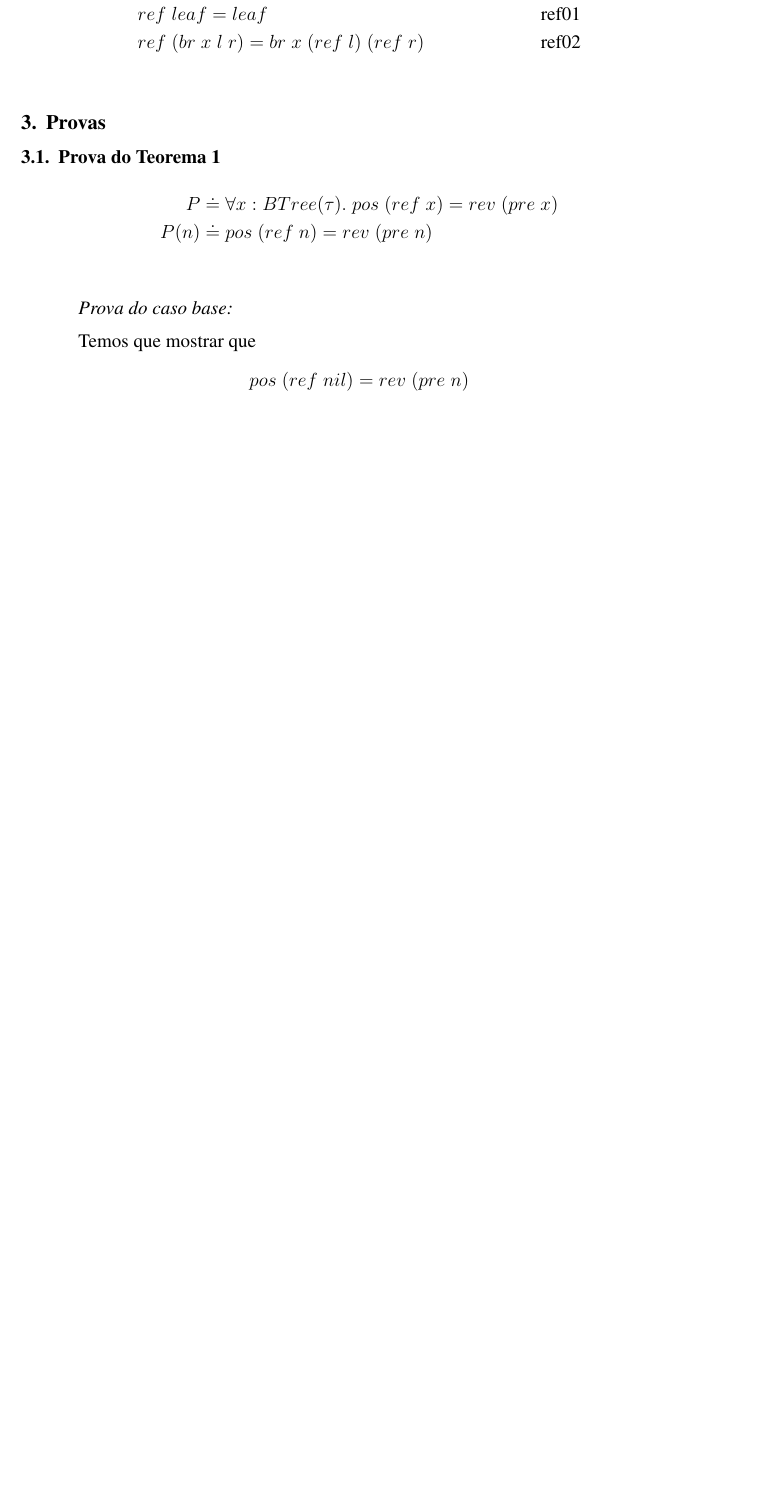
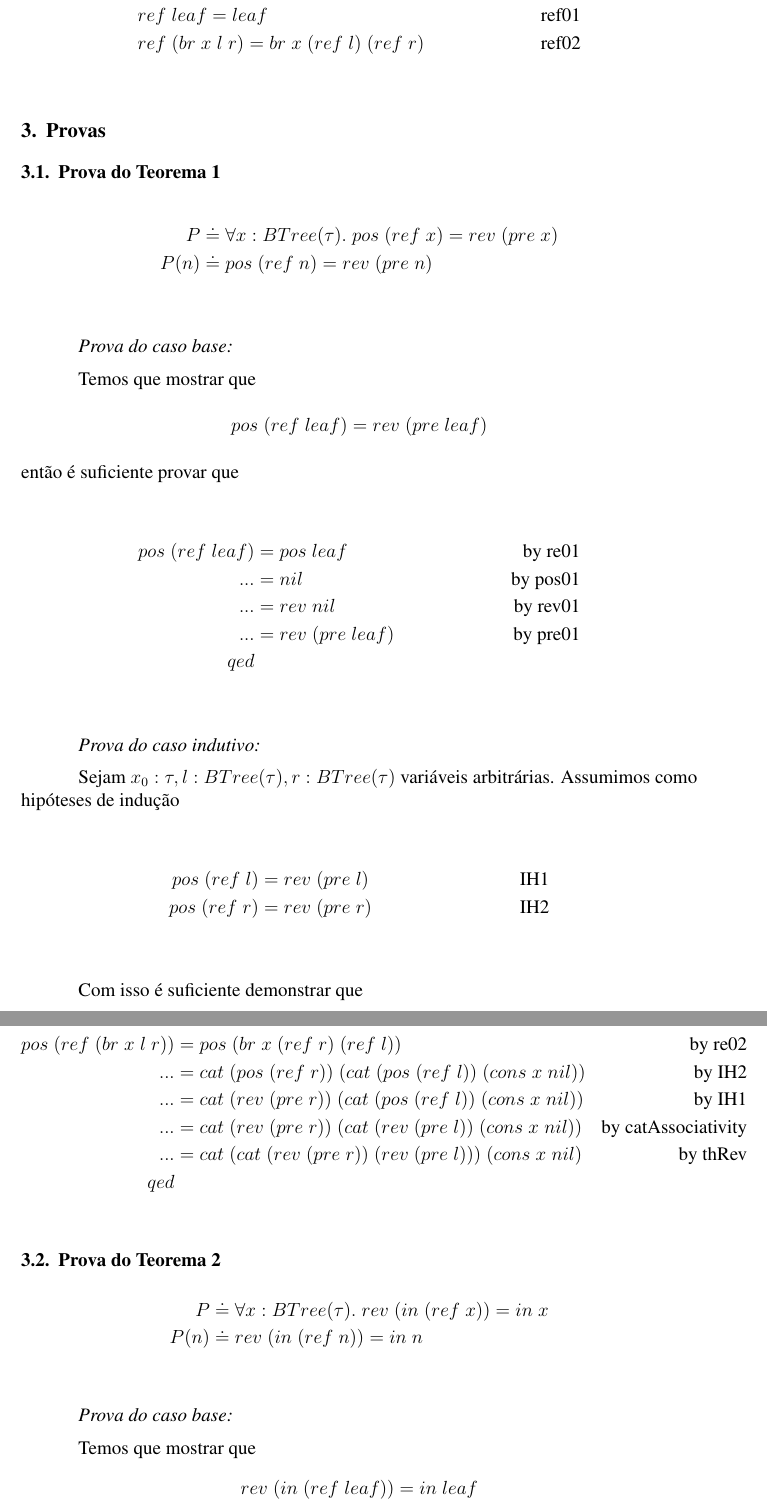
Before and after one commit to PUCRSOpenSource/t1MetodosFormais, a LaTeX paper (article/template-latex/sbc-template.tex): part of page 3 of 7 before the commit and two parts of pages 3 and 4 of 8 after it, the two joined at a grey line, cut so that both start at the same text, the shorter picture padded with empty space. Compiled offline with pdfLaTeX; the source files are stored in an older character set and shown here as Unicode; a LaTeX package or settings file that is missing is left out.

Commit message:
Adds more

```diff
--- a/article/template-latex/sbc-template.tex
+++ b/article/template-latex/sbc-template.tex
@@ -245,8 +245,51 @@ $$
 
 \emph{Prova do caso base:}
 
-Temos que mostrar que \[pos \; (ref \; nil) = rev \; (pre \; n)\] então é
+Temos que mostrar que \[pos \; (ref \; leaf) = rev \; (pre \; leaf)\] então é
 suficiente provar que
 
 \begin{align*}
+  pos \; (ref \; leaf) &= pos \; leaf & \text{by re01} \\
+  ... &= nil & \text{by pos01} \\
+  ... &= rev \; nil & \text{by rev01} \\
+  ... &= rev \; (pre \; leaf) & \text{by pre01} \\
+  qed & & \\
 \end{align*}
+
+\emph{Prova do caso indutivo:}
+
+Sejam $x_0:\tau, l:BTree(\tau), r:BTree(\tau)$ variáveis arbitrárias. Assumimos
+como hipóteses de indução
+
+\begin{align*}
+  pos \; (ref \; l) &= rev \; (pre \; l) & \text{IH1} \\
+  pos \; (ref \; r) &= rev \; (pre \; r) & \text{IH2} \\
+\end{align*}
+
+Com isso é suficiente demonstrar que
+
+\begin{align*}
+  pos \; (ref \; (br \; x \; l \; r)) &= pos \; (br \; x \; (ref \; r) \; (ref
+  \; l)) & \text{by re02} \\
+  ... &= cat \; (pos \; (ref \; r)) \; (cat \; (pos \; (ref \; l)) \; (cons \; x
+  \; nil)) & \text{by IH2} \\
+  ... &= cat \; (rev \; (pre \; r)) \; (cat \; (pos \; (ref \; l)) \; (cons \; x
+  \; nil)) & \text{by IH1} \\
+  ... &= cat \; (rev \; (pre \; r)) \; (cat \; (rev \; (pre \; l)) \; (cons \; x
+  \; nil)) & \text{by catAssociativity} \\
+  ... &= cat \; (cat \; (rev \; (pre \; r)) \; (rev \; (pre \; l))) \; (cons \;
+  x \; nil) & \text{by thRev} \\
+  qed & & \\
+\end{align*}
+
+\subsection{Prova do Teorema 2}
+\label{sub:pth02}
+
+\begin{align*}
+  P &\doteq \forall x:BTree(\tau). \; rev \; (in \; (ref \; x)) = in \; x \\
+  P(n) &\doteq rev \; (in \; (ref \; n)) = in \; n \\
+\end{align*}
+
+\emph{Prova do caso base:}
+
+Temos que mostrar que \[rev \; (in \; (ref \; leaf)) = in \; leaf\] então é
@@ -252,0 +301 @@ suficiente provar que
+  ... &= nil & \text{by rev01} \\
```
Also changed, not shown: article/template-latex/sbc-template.tex (39 more changed lines).
